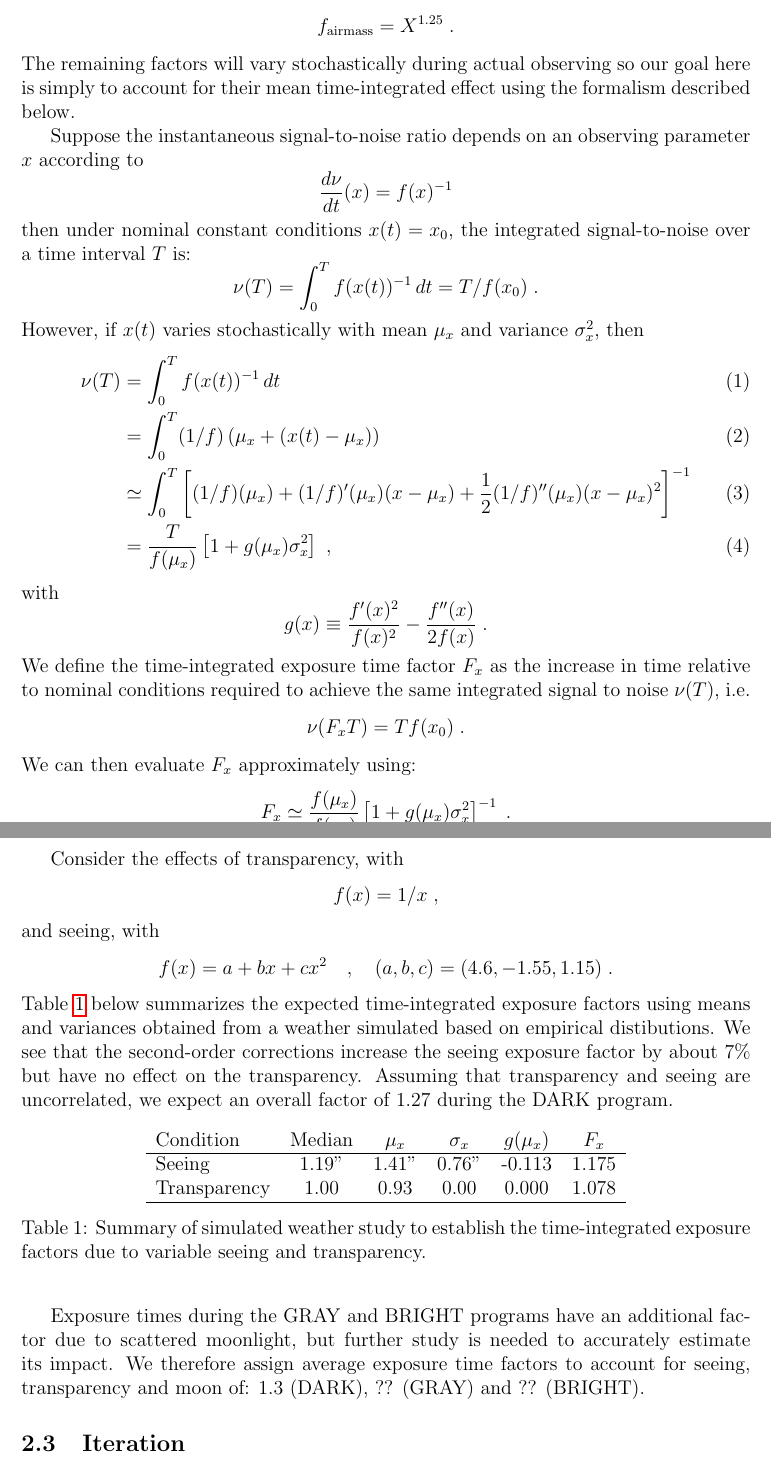
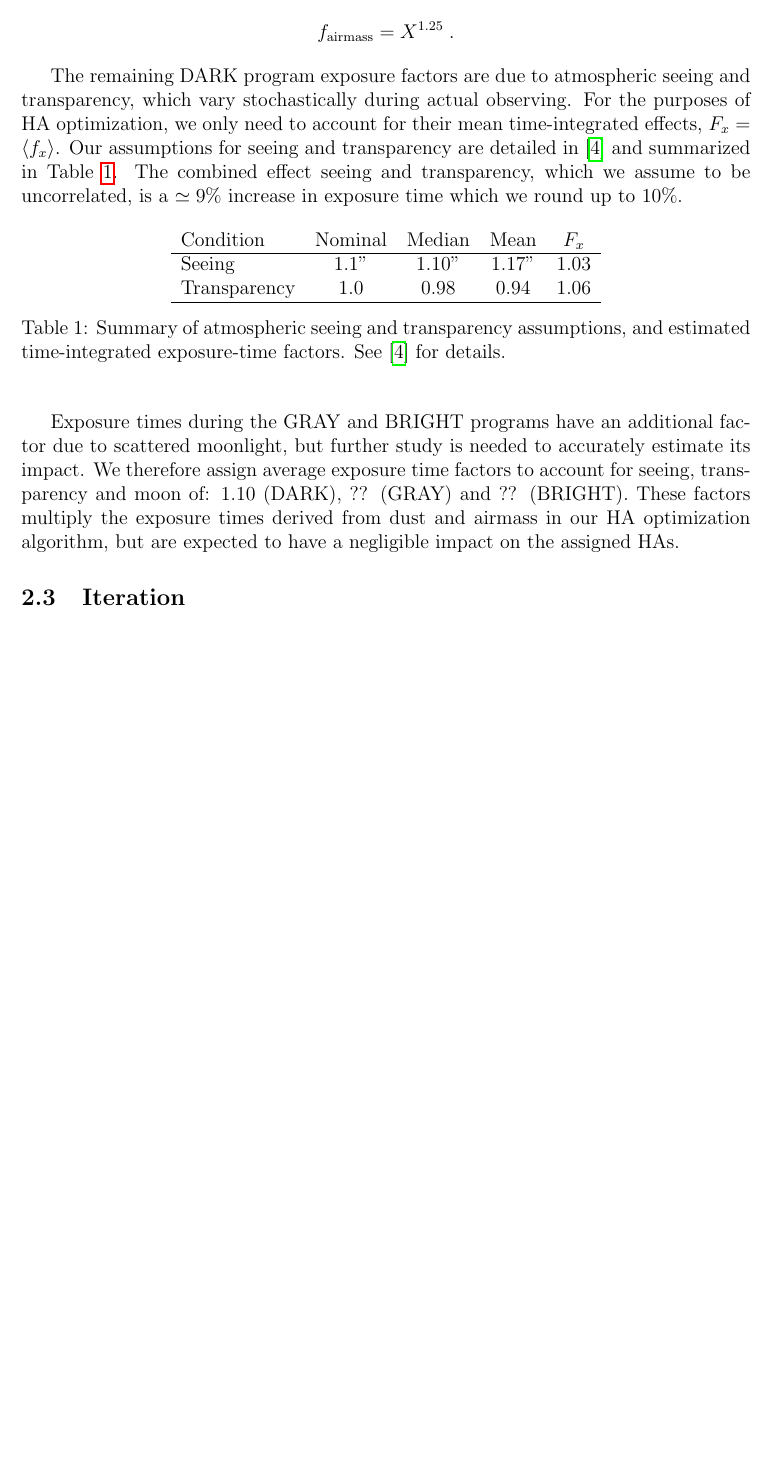
Before and after one commit to desihub/desisurvey, a LaTeX document (doc/tex/desi3060/design_ha.tex): two parts of pages 4 and 5 of 15 before the commit and part of page 4 of 14 after it, the two joined at a grey line, cut so that both start at the same text, the shorter picture padded with empty space. Compiled offline with pdfLaTeX.

Commit message:
Update DESI-3060 to refer to DESI-3087

```diff
--- a/doc/tex/desi3060/design_ha.tex
+++ b/doc/tex/desi3060/design_ha.tex
@@ -133,64 +135,25 @@ The airmass factor is a function of the airmass $X(\text{DEC}, \text{RA})$ and g
 $$
 f_{\text{airmass}} = X^{1.25} \; .
 $$
-The remaining factors will vary stochastically during actual observing so our goal here is simply to account for their mean time-integrated effect using the formalism described below.
 
-Suppose the instantaneous signal-to-noise ratio depends on an observing parameter $x$ according to
-$$
-\frac{d\nu}{dt}(x) = f(x)^{-1}
-$$
-then under nominal constant conditions $x(t) = x_0$, the integrated signal-to-noise over a time interval $T$ is:
-$$
-\nu(T) = \int_0^T f(x(t))^{-1}\, dt =  T / f(x_0) \; .
-$$
-However, if $x(t)$ varies stochastically with mean $\mu_x$ and variance $\sigma_x^2$, then
-\begin{align}
-\nu(T) &= \int_0^T f(x(t))^{-1}\, dt \\
-&= \int_0^T (1/f)\left(
-\mu_x + (x(t) - \mu_x)\right) \\
-&\simeq \int_0^T \left[ (1/f)(\mu_x) + (1/f)'(\mu_x) (x - \mu_x)
-+ \frac{1}{2} (1/f)''(\mu_x) (x - \mu_x)^2 \right]^{-1} \\
-&= \frac{T}{f(\mu_x)}\left[1 + g(\mu_x) \sigma_x^2 \right] \; ,
-\end{align}
-with
-$$
-g(x) \equiv \frac{f'(x)^2}{f(x)^2} - \frac{f''(x)}{2 f(x)} \; .
-$$
-We define the time-integrated exposure time factor $F_x$ as the increase in time relative to nominal conditions required to achieve the same integrated signal to noise $\nu(T)$, i.e.
-$$
-\nu(F_x T) = T f(x_0) \; .
-$$
-We can then evaluate $F_x$ approximately using:
-$$
-F_x \simeq \frac{f(\mu_x)}{f(x_0)} \left[1 +
-g(\mu_x) \sigma_x^2 \right]^{-1} \; .
-$$
-
-Consider the effects of transparency, with
-$$
-f(x) = 1/x \; ,
-$$
-and seeing, with
-$$
-f(x) = a + b x + c x^2 \quad , \quad (a,b,c) = (4.6, -1.55, 1.15) \; .
-$$
-\tab{expfac} below summarizes the expected time-integrated exposure factors using means and variances obtained from a weather simulated based on empirical distibutions. We see that the second-order corrections increase the seeing exposure factor by about 7\% but have no effect on the transparency. Assuming that transparency and seeing are uncorrelated, we expect an overall factor of 1.27 during the DARK program.
+The remaining DARK program exposure factors are due to atmospheric seeing and transparency, which vary stochastically during actual observing. For the purposes of HA optimization, we only need to account for their mean time-integrated effects, $F_x = \langle f_x\rangle$.  Our assumptions for seeing and transparency are detailed in~\cite{desi-3087} and summarized in \tab{expfac}. The combined effect seeing and transparency, which we assume to be uncorrelated, is a $\simeq 9$\% increase in exposure time which we
+round up to 10\%.
 
 \begin{table}[htb]
 \begin{center}
-\begin{tabular}{lccccc}
-Condition & Median & $\mu_x$ & $\sigma_x$ & $g(\mu_x)$ & $F_x$ \\
+\begin{tabular}{lcccccccc}
+Condition & Nominal & Median & Mean & $F_x$ \\
 \hline
-Seeing & $1.19$" & $1.41$" & $0.76$" & -0.113 & 1.175 \\
-Transparency & $1.00$ & $0.93$ & $0.00$ & 0.000 & 1.078 \\
+      Seeing & $1.1$" & $1.10$" & $1.17$" & $1.03$ \\
+Transparency & $1.0$  & $0.98$  & $0.94$  & $1.06$ \\
 \hline
 \end{tabular}
-\caption{Summary of simulated weather study to establish the time-integrated exposure factors due to variable seeing and transparency.}
+\caption{Summary of atmospheric seeing and transparency assumptions, and estimated time-integrated exposure-time factors. See~\cite{desi-3087} for details.}
 \label{tab:expfac}
 \end{center}
 \end{table}
 
-Exposure times during the GRAY and BRIGHT programs have an additional factor due to scattered moonlight, but further study is needed to accurately estimate its impact.  We therefore assign average exposure time factors to account for seeing, transparency and moon of: 1.3 (DARK), ?? (GRAY) and ?? (BRIGHT).
+Exposure times during the GRAY and BRIGHT programs have an additional factor due to scattered moonlight, but further study is needed to accurately estimate its impact.  We therefore assign average exposure time factors to account for seeing, transparency and moon of: 1.10 (DARK), ?? (GRAY) and ?? (BRIGHT). These factors multiply the exposure times derived from dust and airmass in our HA optimization algorithm, but are expected to have a negligible impact on the assigned HAs.
 
 \subsection{Iteration}
 
```
Also changed, not shown: doc/tex/desi3060/design_ha.bib (+7 -0 lines), doc/tex/desi3060/design_ha.tex (8 more changed lines).
